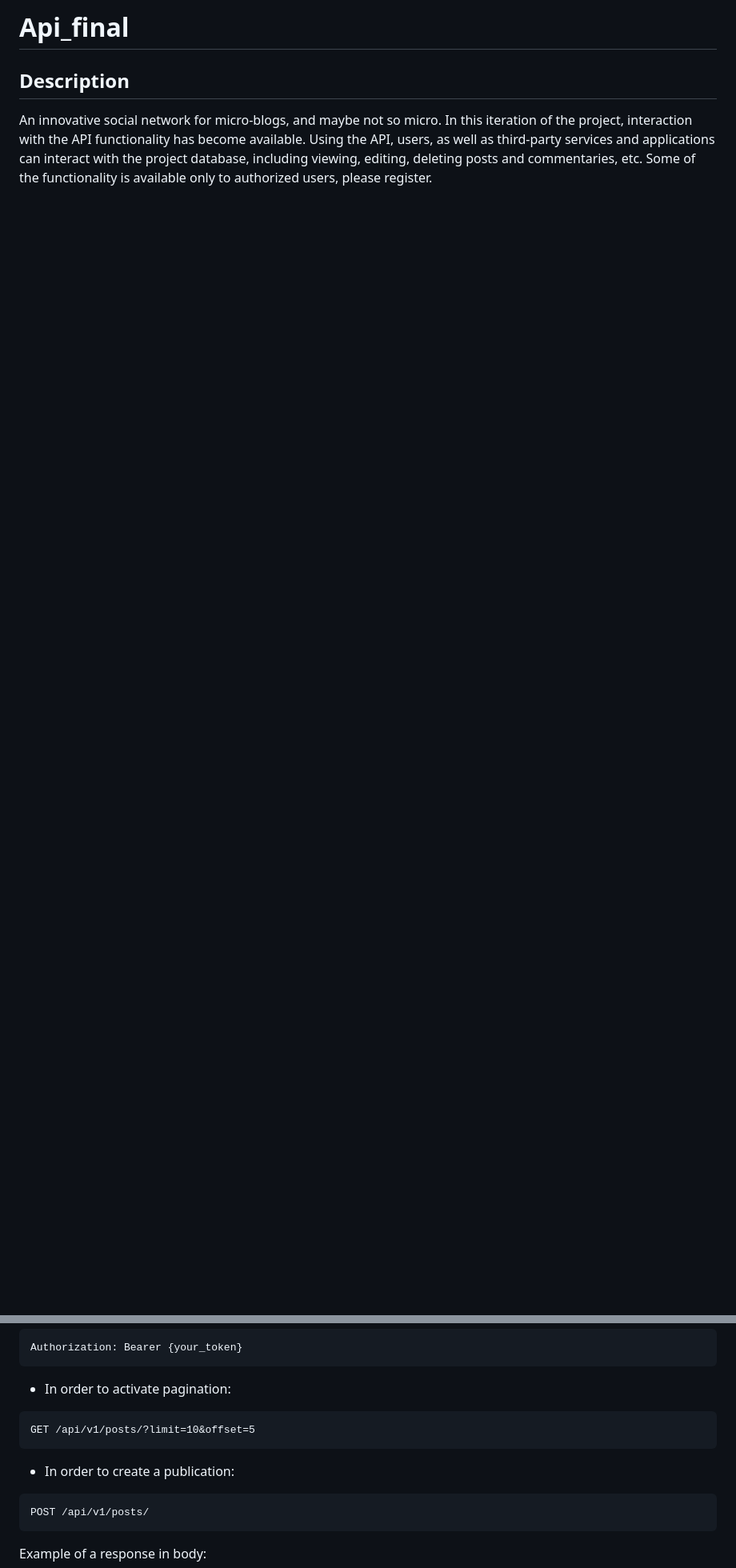
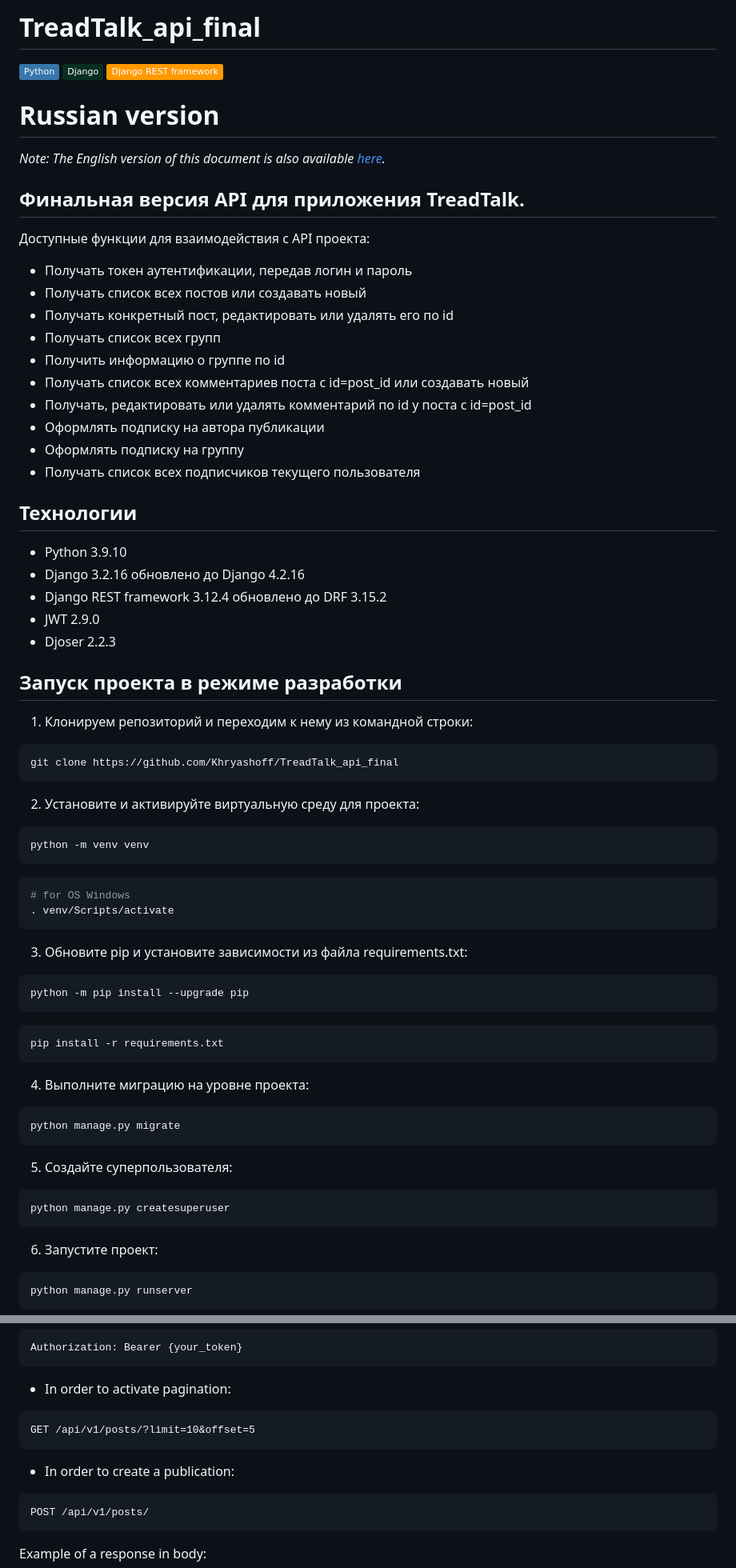
Before and after one commit to Khryashoff/TreadTalk_api_final, a Markdown page: README.md, 2 parts joined by grey strips. Shown: that part at 80% size. GitHub-like rendering; badges without logos; blank space fills up the shorter version.

````diff
--- a/README.md
+++ b/README.md
@@ -1,4 +1,63 @@
-# Api_final
-## Description
-An innovative social network for micro-blogs, and maybe not so micro.
-In this iteration of the project, interaction with the API functionality has become available. Using the API, users, as well as third-party services and applications can interact with the project database, including viewing, editing, deleting posts and commentaries, etc. Some of the functionality is available only to authorized users, please register.
+# TreadTalk_api_final
+
+![Python](https://img.shields.io/badge/-Python-3776AB?style=flat&logo=python&logoColor=white)
+![Django](https://img.shields.io/badge/-Django-092E20?style=flat&logo=django&logoColor=white)
+![Django REST framework](https://img.shields.io/badge/-Django%20REST%20framework-ff9900?style=flat&logo=django&logoColor=white)
+
+# Russian version
+*Note: The English version of this document is also available [here](https://github.com/Khryashoff/TreadTalk_api_final#english-version).*
+
+## Финальная версия API для приложения TreadTalk.
+
+Доступные функции для взаимодействия с API проекта:
+- Получать токен аутентификации, передав логин и пароль
+- Получать список всех постов или создавать новый
+- Получать конкретный пост, редактировать или удалять его по id
+- Получать список всех групп
+- Получить информацию о группе по id
+- Получать список всех комментариев поста с id=post_id или создавать новый
+- Получать, редактировать или удалять комментарий по id y поста с id=post_id
+- Оформлять подписку на автора публикации
+- Оформлять подписку на группу
+- Получать список всех подписчиков текущего пользователя
+
+## Технологии
+- Python 3.9.10
+- Django 3.2.16 обновлено до Django 4.2.16
+- Django REST framework 3.12.4 обновлено до DRF 3.15.2
+- JWT 2.9.0
+- Djoser 2.2.3
+
+## Запуск проекта в режиме разработки
+1. Клонируем репозиторий и переходим к нему из командной строки:
+```bash
+git clone https://github.com/Khryashoff/TreadTalk_api_final
+```
+2. Установите и активируйте виртуальную среду для проекта:
+```bash
+python -m venv venv
+```
+```bash
+# for OS Windows
+. venv/Scripts/activate
+```
+3. Обновите pip и установите зависимости из файла requirements.txt:
+```bash
+python -m pip install --upgrade pip
+```
+```bash
+pip install -r requirements.txt
+```
+4. Выполните миграцию на уровне проекта:
+```bash
+python manage.py migrate
+```
+5. Создайте суперпользователя:
+```bash
+python manage.py createsuperuser
+```
+6. Запустите проект:
+```bash
+python manage.py runserver
+```
+
@@ -79,12 +226,12 @@ Authorization: Bearer {your_token}
 ```
 
 - In order to activate pagination:
-```
+```http
 GET /api/v1/posts/?limit=10&offset=5
 ```
 
 - In order to create a publication:
-```
+```http
 POST /api/v1/posts/
 ```
 
````
Also changed, not shown: other parts of README.md (+99 -11 lines).
